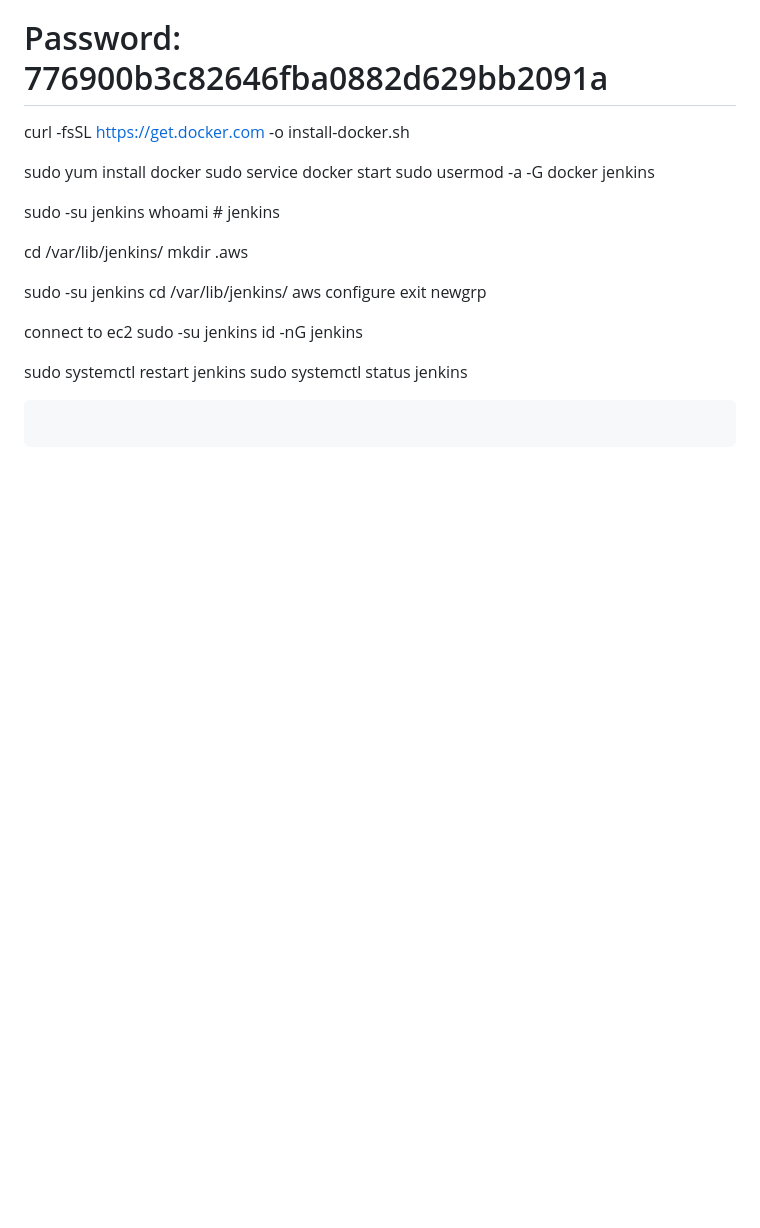
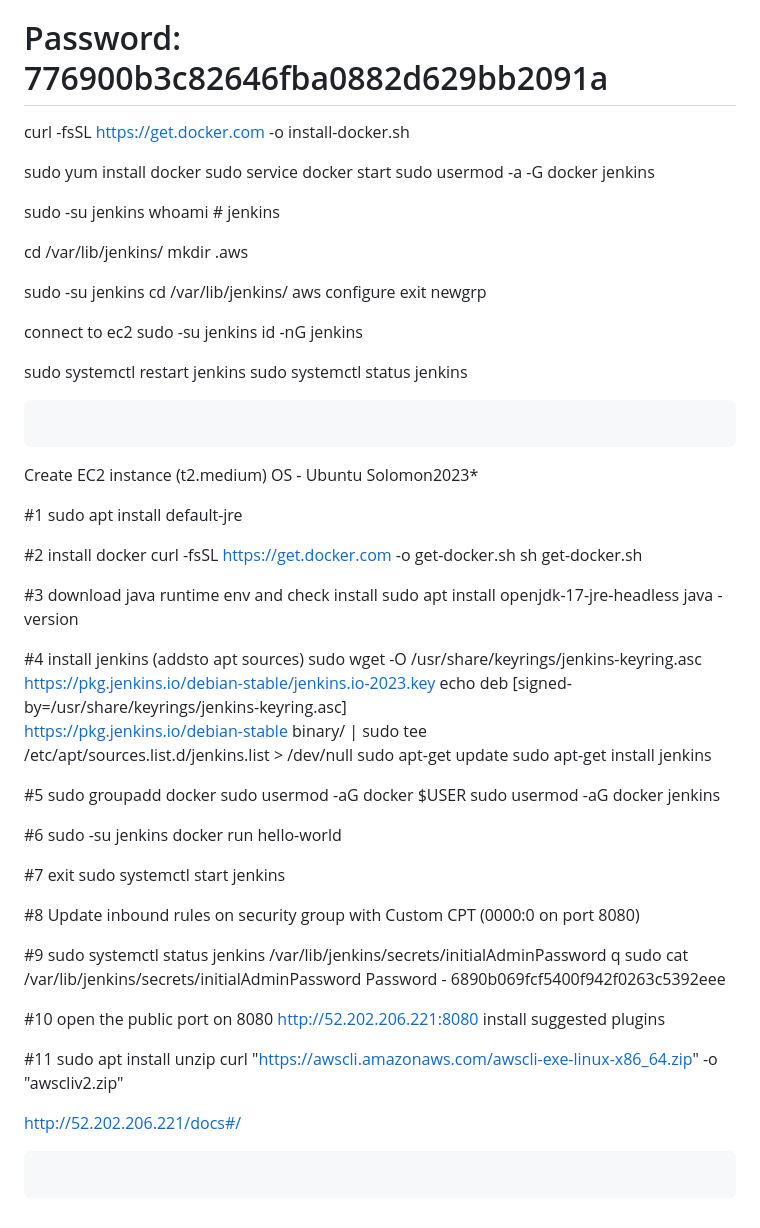
Before and after one commit to SolomonAdmin/SolomonAssistants, a Markdown page: Documentation.md, the part around the change. GitHub-like rendering; blank space fills up the shorter version.

Commit message:
Changes to documentation.

````diff
--- a/Documentation.md
+++ b/Documentation.md
@@ -151,3 +151,62 @@ sudo systemctl restart jenkins
 sudo systemctl status jenkins
 
 ```
+
+```
+Create EC2 instance (t2.medium)
+OS - Ubuntu
+Solomon2023*
+
+#1
+sudo apt install default-jre
+
+#2 install docker
+curl -fsSL https://get.docker.com -o get-docker.sh
+sh get-docker.sh
+
+#3 download java runtime env and check install
+sudo apt install openjdk-17-jre-headless
+java -version
+
+#4 install jenkins (addsto apt sources)
+sudo wget -O /usr/share/keyrings/jenkins-keyring.asc \
+  https://pkg.jenkins.io/debian-stable/jenkins.io-2023.key
+echo deb [signed-by=/usr/share/keyrings/jenkins-keyring.asc] \
+  https://pkg.jenkins.io/debian-stable binary/ | sudo tee \
+  /etc/apt/sources.list.d/jenkins.list > /dev/null
+sudo apt-get update
+sudo apt-get install jenkins
+
+#5
+sudo groupadd docker
+sudo usermod -aG docker $USER
+sudo usermod -aG docker jenkins
+
+#6
+sudo -su jenkins
+docker run hello-world
+
+#7
+exit
+sudo systemctl start jenkins
+
+#8
+Update inbound rules on security group with Custom CPT (0000:0 on port 8080)
+
+#9
+sudo systemctl status jenkins
+/var/lib/jenkins/secrets/initialAdminPassword
+q
+sudo cat /var/lib/jenkins/secrets/initialAdminPassword
+Password - 6890b069fcf5400f942f0263c5392eee
+
+#10 open the public port on 8080
+http://52.202.206.221:8080
+install suggested plugins
+
+#11
+sudo apt install unzip
+curl "https://awscli.amazonaws.com/awscli-exe-linux-x86_64.zip" -o "awscliv2.zip"
+
+http://52.202.206.221/docs#/
+```
````
